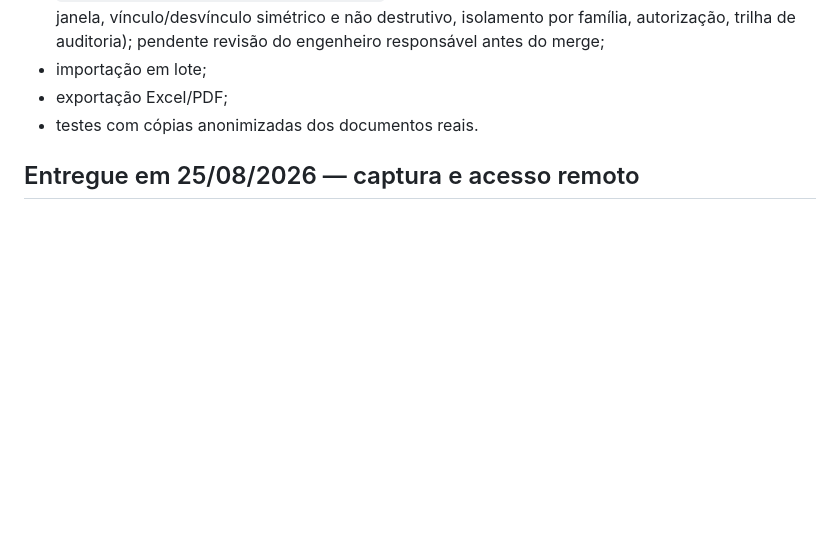
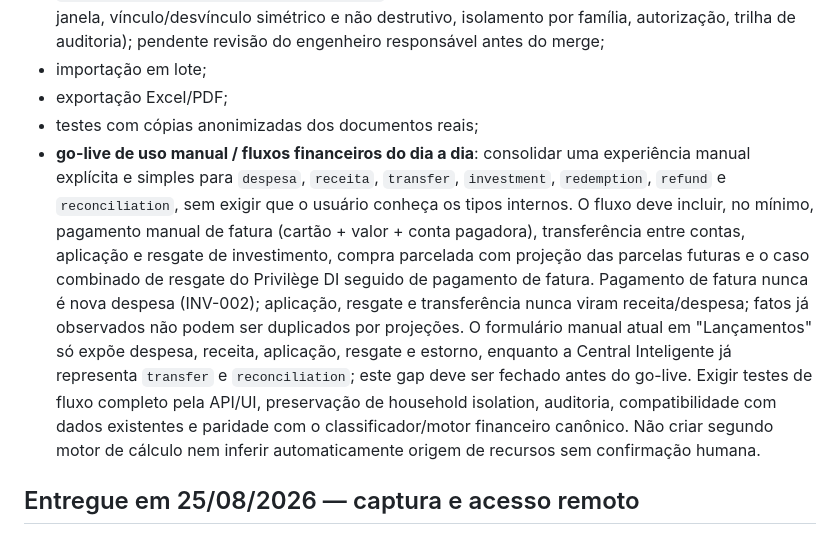
Before and after one commit to viniciusmiranda022-pixel/Family-financial-planning, a Markdown page: docs/ROADMAP.md, the part around the change. Rendered like a GitHub page; blank space fills up the shorter version.

Commit message:
docs: add manual daily-use flows to phase 2 roadmap

```diff
--- a/docs/ROADMAP.md
+++ b/docs/ROADMAP.md
@@ -32,7 +32,20 @@
   de auditoria); pendente revisão do engenheiro responsável antes do merge;
 - importação em lote;
 - exportação Excel/PDF;
-- testes com cópias anonimizadas dos documentos reais.
+- testes com cópias anonimizadas dos documentos reais;
+- **go-live de uso manual / fluxos financeiros do dia a dia**: consolidar uma experiência manual
+  explícita e simples para `despesa`, `receita`, `transfer`, `investment`, `redemption`, `refund` e
+  `reconciliation`, sem exigir que o usuário conheça os tipos internos. O fluxo deve incluir, no
+  mínimo, pagamento manual de fatura (cartão + valor + conta pagadora), transferência entre contas,
+  aplicação e resgate de investimento, compra parcelada com projeção das parcelas futuras e o caso
+  combinado de resgate do Privilège DI seguido de pagamento de fatura. Pagamento de fatura nunca é
+  nova despesa (INV-002); aplicação, resgate e transferência nunca viram receita/despesa; fatos já
+  observados não podem ser duplicados por projeções. O formulário manual atual em "Lançamentos" só
+  expõe despesa, receita, aplicação, resgate e estorno, enquanto a Central Inteligente já representa
+  `transfer` e `reconciliation`; este gap deve ser fechado antes do go-live. Exigir testes de fluxo
+  completo pela API/UI, preservação de household isolation, auditoria, compatibilidade com dados
+  existentes e paridade com o classificador/motor financeiro canônico. Não criar segundo motor de
+  cálculo nem inferir automaticamente origem de recursos sem confirmação humana.
 
 ## Entregue em 25/08/2026 — captura e acesso remoto
 
```
